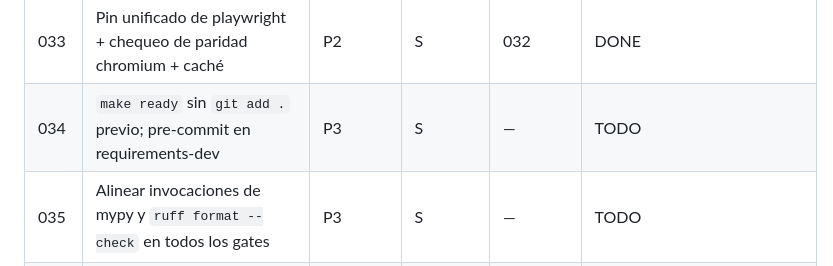
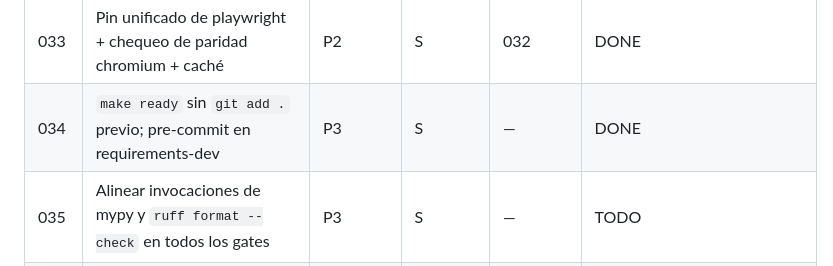
Before and after one commit to cortega26/polla, a Markdown page: plans/README.md, the part around the change. GitHub-like rendering.

Commit message:
docs(plans): 034 DONE y archivado

```diff
--- a/plans/README.md
+++ b/plans/README.md
@@ -31,7 +31,7 @@ su fila al terminar.
 | 031 | tests.yml con `contents: read` + AGENTS.md realista | P2 | S | — | DONE |
 | 032 | Lockfile + cota superior de scrapling; CI instala desde el lock | P2 | M | — | DONE |
 | 033 | Pin unificado de playwright + chequeo de paridad chromium + caché | P2 | S | 032 | DONE |
-| 034 | `make ready` sin `git add .` previo; pre-commit en requirements-dev | P3 | S | — | TODO |
+| 034 | `make ready` sin `git add .` previo; pre-commit en requirements-dev | P3 | S | — | DONE |
 | 035 | Alinear invocaciones de mypy y `ruff format --check` en todos los gates | P3 | S | — | TODO |
 | 036 | pages.yml reutiliza artefactos de scrape.yml en vez de re-ingestar | P3 | M | — | TODO |
 | 037 | Reconciliar docs: API.md, CHANGELOG, docs/implementation, observability.md | P3 | M | — | TODO |
```
Also changed, not shown: plans/archive/034-make-ready-fix.md (renamed from plans/034-make-ready-fix.md).
